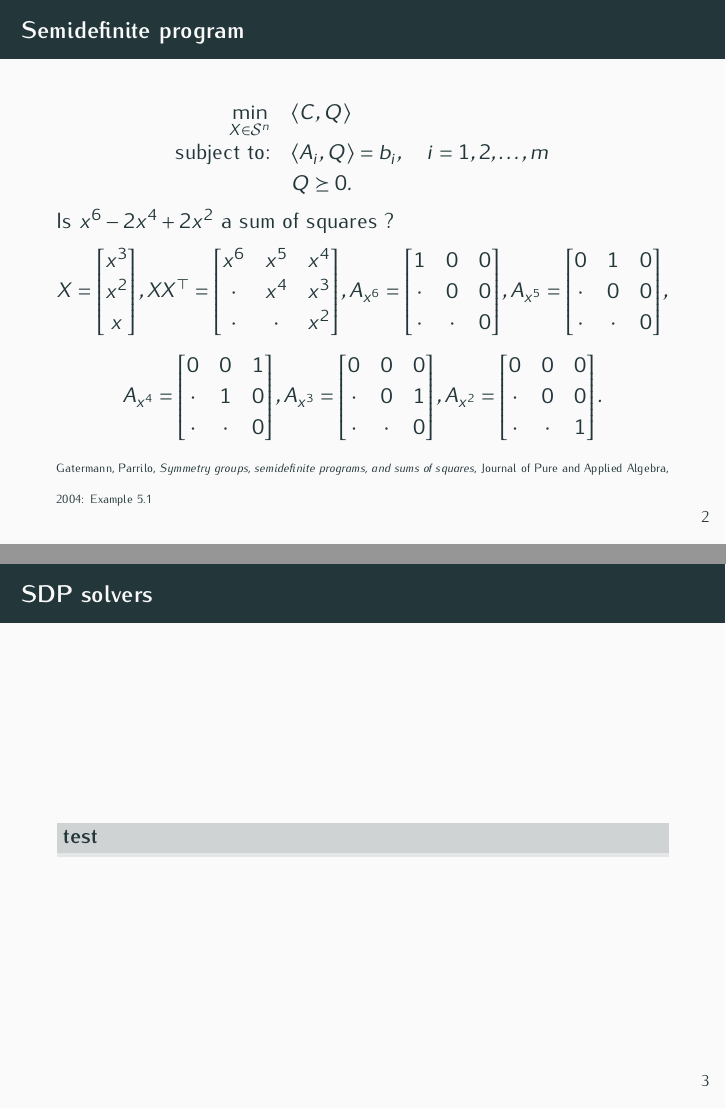
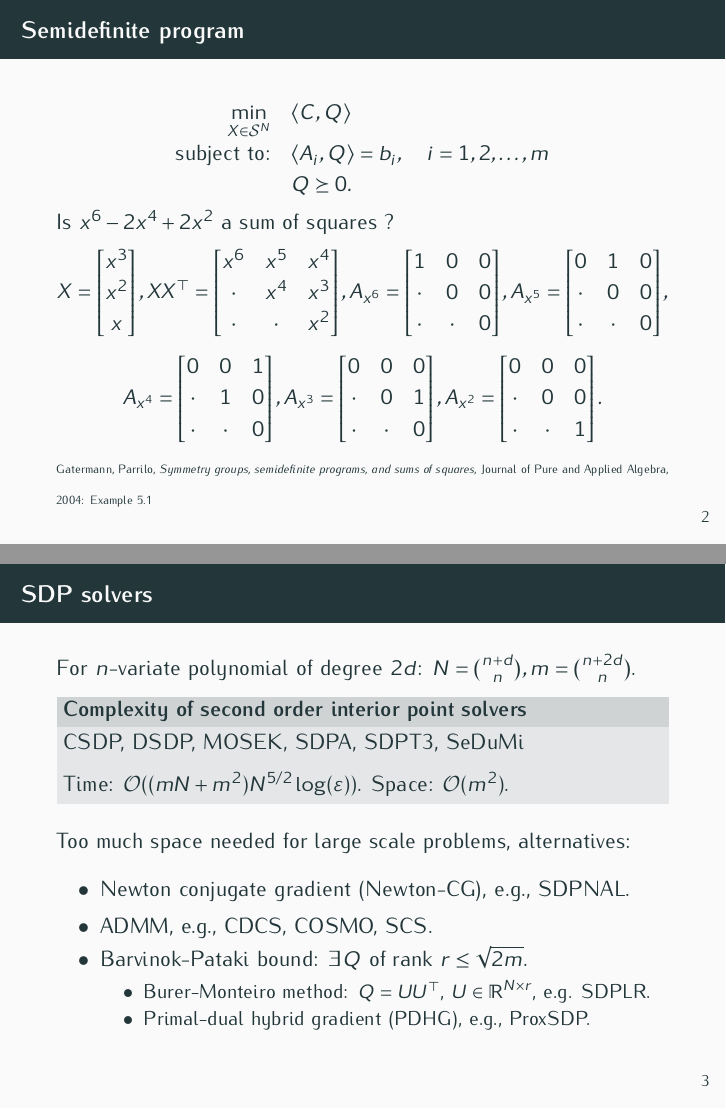
Before and after one commit to blegat/SumOfSquaresSlides, LaTeX slides (2021_JuMP/slides/2021_JuMP-slides.tex, which reads 2021_JuMP/slides/benoit.tex, custom.sty): pages 3 and 4 of 5 before the commit and pages 3 and 4 of 6 after it, joined at a grey line. Compiled offline with pdfLaTeX.

Commit message:
Add complexity slide

```diff
--- a/2021_JuMP/slides/benoit.tex
+++ b/2021_JuMP/slides/benoit.tex
@@ -26,7 +26,7 @@
       \begin{equation*}
         \label{eq:sdp_standard}
         \begin{array}{rl}
-          \min\limits_{X \in \SymK} & \la C, Q \ra\\
+          \min\limits_{X \in \SymK[N]} & \la C, Q \ra\\
           \text{subject to:} & \la A_i, Q \ra = b_i, \quad i=1,2,\ldots,m\\
           & Q \succeq 0.
         \end{array}
@@ -87,8 +87,35 @@
 \end{frame}
 
 \begin{frame}{SDP solvers}
-  \begin{block}{test}
+  For $n$-variate polynomial of degree $2d$:
+  $N = {n + d \choose n}, m = {n + 2d \choose n}$.
+  \begin{block}{Complexity of second order interior point solvers}
+    CSDP, DSDP, MOSEK, SDPA, SDPT3, SeDuMi
+
+    Time:
+    $\bigoh((mN + m^2)N^{5/2}\log(\varepsilon))$.
+    Space:
+    $\bigoh(m^2)$.
   \end{block}
+  Too much space needed for large scale problems, alternatives:
+  \begin{itemize}
+  %\begin{block}{First order methods}
+    \item
+    Newton conjugate gradient (Newton-CG), e.g., SDPNAL.
+    \item
+    ADMM, e.g., CDCS, COSMO, SCS.
+  %\end{block}
+  %\begin{block}{Low rank methods}
+    \item
+    Barvinok-Pataki bound: $\exists Q$ of rank $r \le \sqrt{2m}$.
+  \begin{itemize}
+    \item
+    Burer-Monteiro method: $Q = UU^\Tr$, $U \in \R^{N \times r}$, e.g. SDPLR.
+    \item
+    Primal-dual hybrid gradient (PDHG), e.g., ProxSDP.
+  \end{itemize}
+  \end{itemize}
+  %\end{block}
 \end{frame}
 
 \begin{frame}{Schur lemma}
@@ -167,3 +194,6 @@
 
   \noindent {\tiny Sagan, \emph{The symmetric group}, Springer Science \& Business Media, 2001: Definition~1.4.5, Definition~1.6.2, Example~1.7.2, Example~1.7.3 (adapted from $\mathcal{C}^{n \times n}$ to symmetric matrices $\SymK \subseteq \mathcal{R}^{n \times n}$)}
 \end{frame}
+
+\begin{frame}[fragile]
+  \frametitle{SDP solvers}
--- a/custom.sty
+++ b/custom.sty
@@ -99,7 +99,7 @@
 \newcommand{\N}{\mathbb{N}}
 %\newcommand{\Rn}{\R^n}
 %\newcommand{\Rnn}{\R^{n \times n}}
-\newcommand{\SymK}{\mathcal{S}^n}
+\newcommand{\SymK}[1][n]{\mathcal{S}^{#1}}
 \newcommand{\Psd}{\SymK_+}
 \newcommand{\Pd}{\SymK_{++}}
 \newcommand{\Rh}{\R_{\mathbf{2d}}}
```
Also changed, not shown: 2021_JuMP/slides/benoit.tex (4 more changed lines).
